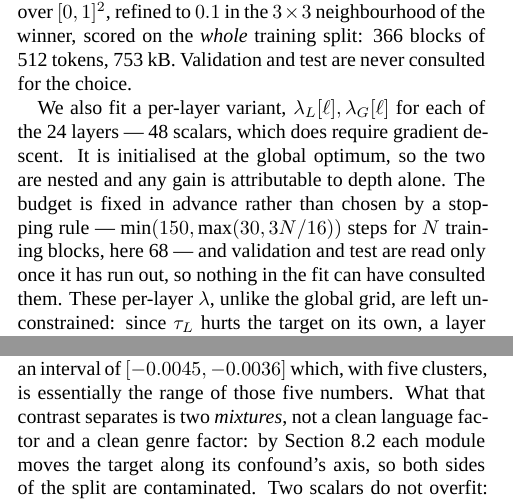
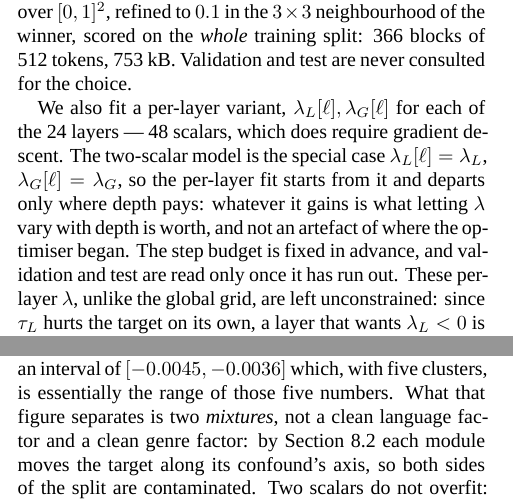
Before and after one commit to mlahozy21/Modular-and-Compositional-Adaptation-of-a-Multilingual-LM, a LaTeX document (paper/paper.tex): two parts of the columns of pages 3 and 4 of 6, joined at a grey line, cut so that both start at the same text. Compiled offline with XeLaTeX.

Commit message:
Show the nesting of the per-layer fit instead of asserting it
"Nested" left the reader to work out why initialising at the global
optimum licenses reading the gain as depth alone. The two-scalar model is
the special case lambda[l] = lambda, so the per-layer fit starts from it
and departs only where depth pays -- stated rather than implied.

```diff
--- a/paper/paper.tex
+++ b/paper/paper.tex
@@ -378,12 +378,12 @@ refined to $0.1$ in the $3\times3$ neighbourhood of the winner, scored on the
 consulted for the choice.
 
 We also fit a per-layer variant, $\lambda_L[\ell],\lambda_G[\ell]$ for each of
-the 24 layers --- 48 scalars, which does require gradient descent. It is
-initialised at the global optimum, so the two are nested and any gain is
-attributable to depth alone. The budget is fixed in advance rather than chosen
-by a stopping rule --- $\min(150,\max(30,3N/16))$ steps for $N$ training blocks,
-here 68 --- and validation and test are read only once it has run out, so
-nothing in the fit can have consulted them. These per-layer $\lambda$, unlike the
+the 24 layers --- 48 scalars, which does require gradient descent. The two-scalar
+model is the special case $\lambda_L[\ell]=\lambda_L$, $\lambda_G[\ell]=\lambda_G$,
+so the per-layer fit starts from it and departs only where depth pays: whatever
+it gains is what letting $\lambda$ vary with depth is worth, and not an artefact
+of where the optimiser began. The step budget is fixed in advance, and validation
+and test are read only once it has run out. These per-layer $\lambda$, unlike the
 global grid, are left unconstrained: since $\tau_L$ hurts the target on its own,
 a layer that wants $\lambda_L<0$ is a result, and a $[0,1]$ box would have hidden
 it. The grid's own optimum falls in the interior of that box, so its bound is
@@ -520,7 +520,7 @@ way, one parameter fitted on the same split, already recovers $-0.0118$. Adding
 the language module on top is worth a further $-0.0041$, with the same sign in
 all five chapters ($-0.0045$, $-0.0052$, $-0.0037$, $-0.0039$, $-0.0034$) and an
 interval of $[-0.0045,-0.0036]$ which, with five clusters, is essentially the
-range of those five numbers. What that contrast separates is two \emph{mixtures},
+range of those five numbers. What that figure separates is two \emph{mixtures},
 not a clean language factor and a clean genre factor: by
 Section~\ref{sec:interp} each module moves the target along its confound's axis,
 so both sides of the split are contaminated. Two scalars do not overfit: fitting them leaves the
```
Also changed, not shown: paper/paper.pdf.
